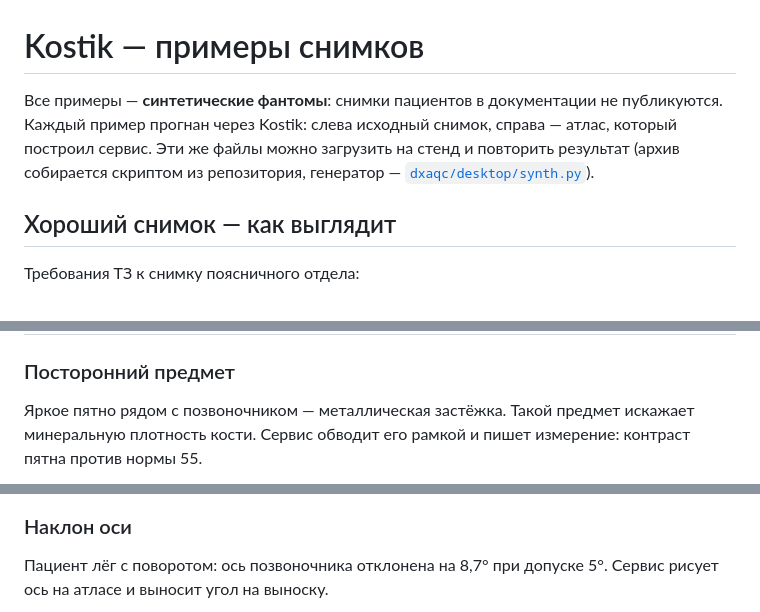
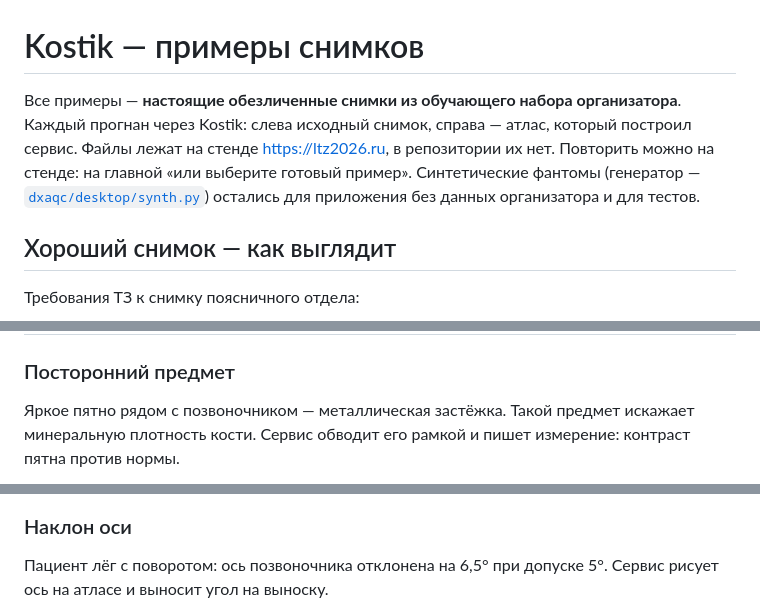
Before and after one commit to j0k/ltz2026, a Markdown page: doc/EXAMPLES.md, 3 parts joined by grey strips. Rendered like a GitHub page.

```diff
--- a/doc/EXAMPLES.md
+++ b/doc/EXAMPLES.md
@@ -1,8 +1,9 @@
 # Kostik — примеры снимков
 
-Все примеры — **синтетические фантомы**: снимки пациентов в документации не публикуются. Каждый пример прогнан
-через Kostik: слева исходный снимок, справа — атлас, который построил сервис. Эти же файлы можно загрузить на
-стенд и повторить результат (архив собирается скриптом из репозитория, генератор — [`dxaqc/desktop/synth.py`](../dxaqc/desktop/synth.py)).
+Все примеры — **настоящие обезличенные снимки из обучающего набора организатора**. Каждый прогнан через Kostik:
+слева исходный снимок, справа — атлас, который построил сервис. Файлы лежат на стенде https://ltz2026.ru, в репозитории
+их нет. Повторить можно на стенде: на главной «или выберите готовый пример». Синтетические фантомы (генератор —
+[`dxaqc/desktop/synth.py`](../dxaqc/desktop/synth.py)) остались для приложения без данных организатора и для тестов.
 
 ## Хороший снимок — как выглядит
 
@@ -26,5 +27,5 @@
 ### Посторонний предмет
 
 Яркое пятно рядом с позвоночником — металлическая застёжка. Такой предмет искажает минеральную плотность кости.
-Сервис обводит его рамкой и пишет измерение: контраст пятна против нормы 55.
+Сервис обводит его рамкой и пишет измерение: контраст пятна против нормы.
 
@@ -32,6 +33,6 @@
 
 ### Наклон оси
 
-Пациент лёг с поворотом: ось позвоночника отклонена на 8,7° при допуске 5°. Сервис рисует ось на атласе и выносит
+Пациент лёг с поворотом: ось позвоночника отклонена на 6,5° при допуске 5°. Сервис рисует ось на атласе и выносит
 угол на выноску.
 
```
Also changed, not shown: other parts of doc/EXAMPLES.md (+7 -7 lines), doc/USER_GUIDE.md (+10 -7 lines).
